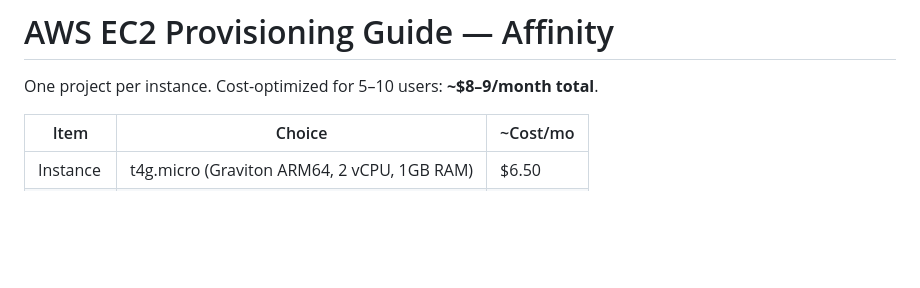
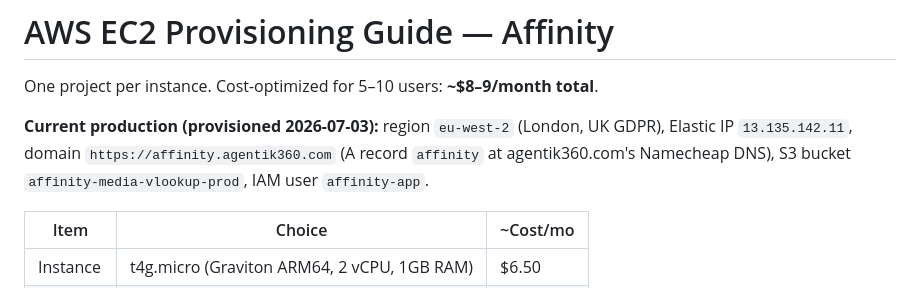
Before and after one commit to intern1-coder/Replica, a Markdown page: docs/AWS_EC2_PROVISIONING.md, the part around the change. Drawn GitHub-style; blank space fills up the shorter version.

Commit message:
docs: record production values (eu-west-2, Elastic IP, affinity.agentik360.com domain)

```diff
--- a/docs/AWS_EC2_PROVISIONING.md
+++ b/docs/AWS_EC2_PROVISIONING.md
@@ -1,6 +1,8 @@
 # AWS EC2 Provisioning Guide — Affinity
 
 One project per instance. Cost-optimized for 5–10 users: **~$8–9/month total**.
+
+**Current production (provisioned 2026-07-03):** region `eu-west-2` (London, UK GDPR), Elastic IP `13.135.142.11`, domain `https://affinity.agentik360.com` (A record `affinity` at agentik360.com's Namecheap DNS), S3 bucket `affinity-media-vlookup-prod`, IAM user `affinity-app`.
 
 | Item | Choice | ~Cost/mo |
 |------|--------|----------|
```
